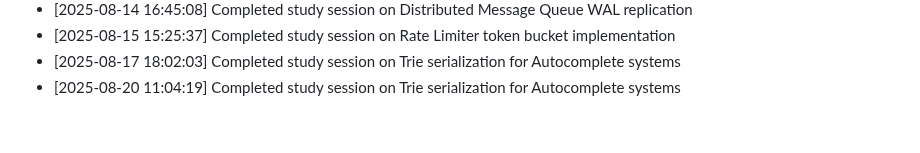
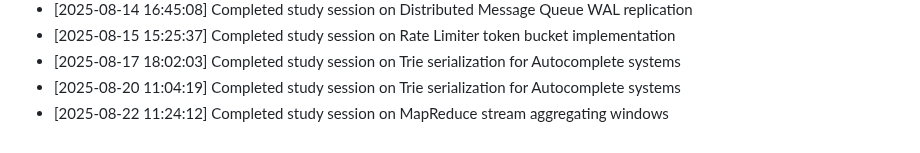
Before and after one commit to sailikhithk/interview-prep-notes, a Markdown page: progress.md, the part around the change. GitHub-like rendering.

Commit message:
docs: compile study notes on mapreduce stream aggregating windows

```diff
--- a/progress.md
+++ b/progress.md
@@ -51,3 +51,4 @@ This log tracks daily study sessions and completed notes.
 * [2025-08-15 15:25:37] Completed study session on Rate Limiter token bucket implementation
 * [2025-08-17 18:02:03] Completed study session on Trie serialization for Autocomplete systems
 * [2025-08-20 11:04:19] Completed study session on Trie serialization for Autocomplete systems
+* [2025-08-22 11:24:12] Completed study session on MapReduce stream aggregating windows
```
